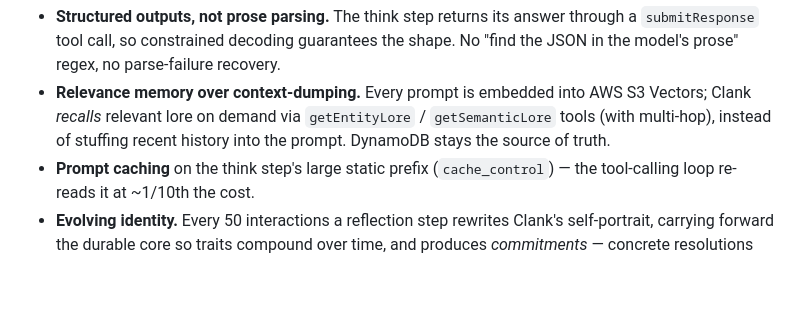
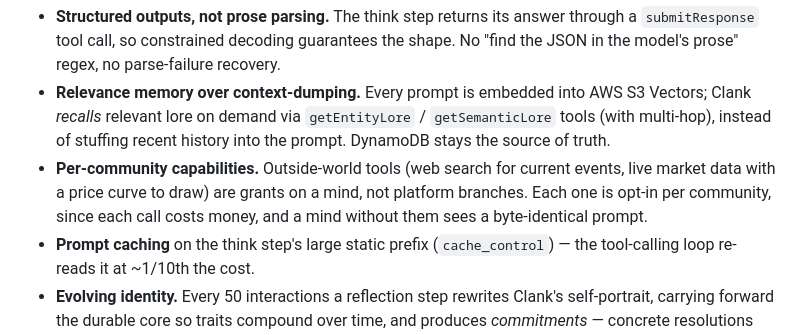
Before and after one commit to MikeyDunn/clank, a Markdown page: README.md, the part around the change. Drawn GitHub-style; blank space fills up the shorter version.

```diff
--- a/README.md
+++ b/README.md
@@ -47,6 +47,10 @@ behind one shared core.
   Vectors; Clank *recalls* relevant lore on demand via `getEntityLore` /
   `getSemanticLore` tools (with multi-hop), instead of stuffing recent history into
   the prompt. DynamoDB stays the source of truth.
+- **Per-community capabilities.** Outside-world tools (web search for current
+  events, live market data with a price curve to draw) are grants on a mind, not
+  platform branches. Each one is opt-in per community, since each call costs money,
+  and a mind without them sees a byte-identical prompt.
 - **Prompt caching** on the think step's large static prefix (`cache_control`) —
   the tool-calling loop re-reads it at ~1/10th the cost.
 - **Evolving identity.** Every 50 interactions a reflection step rewrites Clank's
```
Also changed, not shown: CLAUDE.md (+8 -7 lines).
